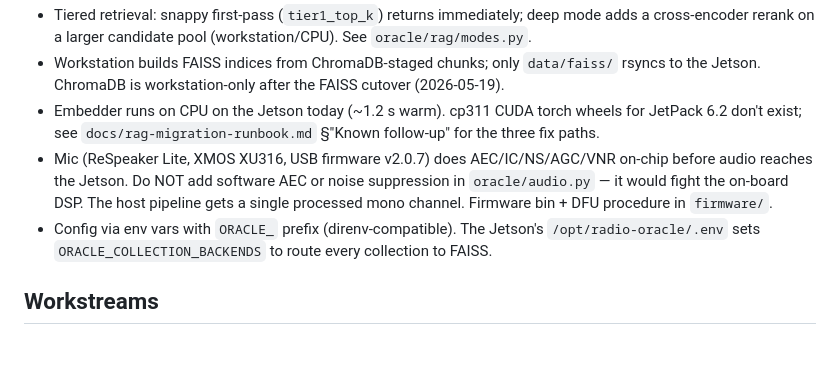
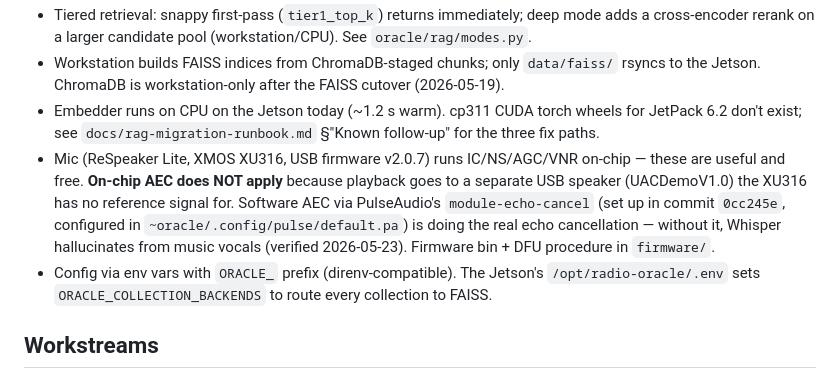
Before and after one commit to eriksalo/radio-oracle, a Markdown page: CLAUDE.md, the part around the change. Rendered like a GitHub page; blank space fills up the shorter version.

Commit message:
Correct AEC guidance: on-chip AEC doesn't apply with split USB devices
XU316 has no reference signal for the separate USB speaker
(UACDemoV1.0), so its on-chip AEC cannot cancel that echo. The
software AEC stack from 0cc245e is the actual echo canceller —
disabling it let music vocals bleed into Whisper, which hallucinated
phrases like "I'd like to ask you a question" and triggered VAD
constantly. Verified empirically 2026-05-23. IC/NS/AGC/VNR on-chip
still work and are useful.

Co-Authored-By: Claude Opus 4.7 (1M context) <noreply@anthropic.com>

```diff
--- a/CLAUDE.md
+++ b/CLAUDE.md
@@ -38,7 +38,7 @@ make test       # pytest
 - Tiered retrieval: snappy first-pass (`tier1_top_k`) returns immediately; deep mode adds a cross-encoder rerank on a larger candidate pool (workstation/CPU). See `oracle/rag/modes.py`.
 - Workstation builds FAISS indices from ChromaDB-staged chunks; only `data/faiss/` rsyncs to the Jetson. ChromaDB is workstation-only after the FAISS cutover (2026-05-19).
 - Embedder runs on CPU on the Jetson today (~1.2 s warm). cp311 CUDA torch wheels for JetPack 6.2 don't exist; see `docs/rag-migration-runbook.md` §"Known follow-up" for the three fix paths.
-- Mic (ReSpeaker Lite, XMOS XU316, USB firmware v2.0.7) does AEC/IC/NS/AGC/VNR on-chip before audio reaches the Jetson. Do NOT add software AEC or noise suppression in `oracle/audio.py` — it would fight the on-board DSP. The host pipeline gets a single processed mono channel. Firmware bin + DFU procedure in `firmware/`.
+- Mic (ReSpeaker Lite, XMOS XU316, USB firmware v2.0.7) runs IC/NS/AGC/VNR on-chip — these are useful and free. **On-chip AEC does NOT apply** because playback goes to a separate USB speaker (UACDemoV1.0) the XU316 has no reference signal for. Software AEC via PulseAudio's `module-echo-cancel` (set up in commit `0cc245e`, configured in `~oracle/.config/pulse/default.pa`) is doing the real echo cancellation — without it, Whisper hallucinates from music vocals (verified 2026-05-23). Firmware bin + DFU procedure in `firmware/`.
 - Config via env vars with `ORACLE_` prefix (direnv-compatible). The Jetson's `/opt/radio-oracle/.env` sets `ORACLE_COLLECTION_BACKENDS` to route every collection to FAISS.
 
 ## Workstreams
```
